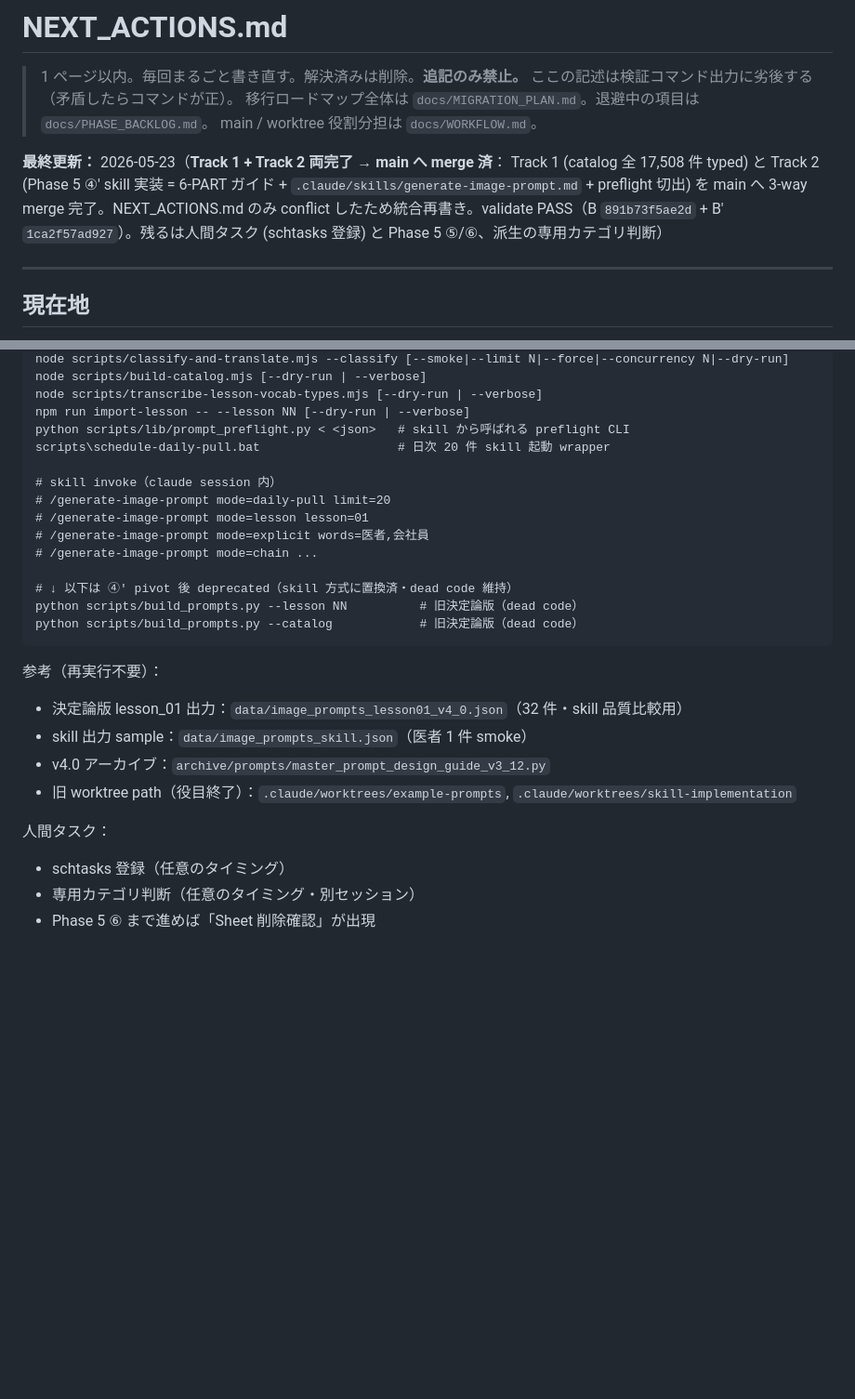
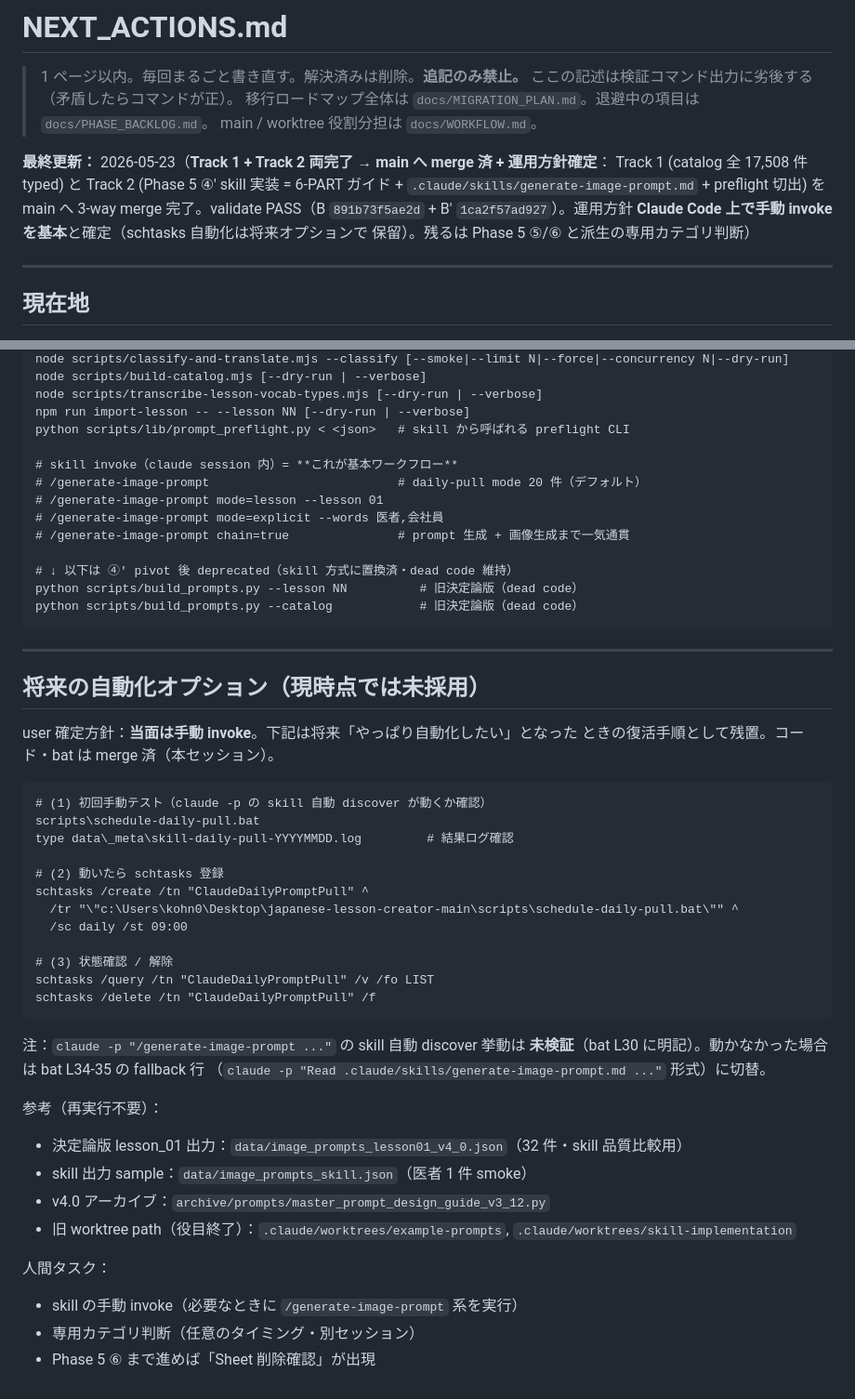
Before and after one commit to popJteacher/japanese-lesson-creator, a Markdown page: NEXT_ACTIONS.md, 2 parts joined by grey strips. Shown at 93% size. Drawn GitHub-style; blank space fills up the shorter version.

````diff
--- a/NEXT_ACTIONS.md
+++ b/NEXT_ACTIONS.md
@@ -5,12 +5,12 @@
 > 移行ロードマップ全体は `docs/MIGRATION_PLAN.md`。退避中の項目は `docs/PHASE_BACKLOG.md`。
 > main / worktree 役割分担は `docs/WORKFLOW.md`。
 
-**最終更新：** 2026-05-23（**Track 1 + Track 2 両完了 → main へ merge 済**：
+**最終更新：** 2026-05-23（**Track 1 + Track 2 両完了 → main へ merge 済 + 運用方針確定**：
 Track 1 (catalog 全 17,508 件 typed) と Track 2 (Phase 5 ④' skill 実装 = 6-PART
 ガイド + `.claude/skills/generate-image-prompt.md` + preflight 切出) を main へ
-3-way merge 完了。NEXT_ACTIONS.md のみ conflict したため統合再書き。validate
-PASS（B `891b73f5ae2d` + B' `1ca2f57ad927`）。残るは人間タスク (schtasks 登録)
-と Phase 5 ⑤/⑥、派生の専用カテゴリ判断）
+3-way merge 完了。validate PASS（B `891b73f5ae2d` + B' `1ca2f57ad927`）。運用方針
+**Claude Code 上で手動 invoke を基本**と確定（schtasks 自動化は将来オプションで
+保留）。残るは Phase 5 ⑤/⑥ と派生の専用カテゴリ判断）
 
 ---
 
@@ -143,18 +153,43 @@ node scripts/build-catalog.mjs [--dry-run | --verbose]
 node scripts/transcribe-lesson-vocab-types.mjs [--dry-run | --verbose]
 npm run import-lesson -- --lesson NN [--dry-run | --verbose]
 python scripts/lib/prompt_preflight.py < <json>   # skill から呼ばれる preflight CLI
-scripts\schedule-daily-pull.bat                   # 日次 20 件 skill 起動 wrapper
 
-# skill invoke（claude session 内）
-# /generate-image-prompt mode=daily-pull limit=20
-# /generate-image-prompt mode=lesson lesson=01
-# /generate-image-prompt mode=explicit words=医者,会社員
-# /generate-image-prompt mode=chain ...
+# skill invoke（claude session 内）= **これが基本ワークフロー**
+# /generate-image-prompt                          # daily-pull mode 20 件（デフォルト）
+# /generate-image-prompt mode=lesson --lesson 01
+# /generate-image-prompt mode=explicit --words 医者,会社員
+# /generate-image-prompt chain=true               # prompt 生成 + 画像生成まで一気通貫
 
 # ↓ 以下は ④' pivot 後 deprecated（skill 方式に置換済・dead code 維持）
 python scripts/build_prompts.py --lesson NN          # 旧決定論版（dead code）
 python scripts/build_prompts.py --catalog            # 旧決定論版（dead code）
 ```
+
+---
+
+## 将来の自動化オプション（現時点では未採用）
+
+user 確定方針：**当面は手動 invoke**。下記は将来「やっぱり自動化したい」となった
+ときの復活手順として残置。コード・bat は merge 済（本セッション）。
+
+```
+# (1) 初回手動テスト（claude -p の skill 自動 discover が動くか確認）
+scripts\schedule-daily-pull.bat
+type data\_meta\skill-daily-pull-YYYYMMDD.log         # 結果ログ確認
+
+# (2) 動いたら schtasks 登録
+schtasks /create /tn "ClaudeDailyPromptPull" ^
+  /tr "\"c:\Users\kohn0\Desktop\japanese-lesson-creator-main\scripts\schedule-daily-pull.bat\"" ^
+  /sc daily /st 09:00
+
+# (3) 状態確認 / 解除
+schtasks /query /tn "ClaudeDailyPromptPull" /v /fo LIST
+schtasks /delete /tn "ClaudeDailyPromptPull" /f
+```
+
+注：`claude -p "/generate-image-prompt ..."` の skill 自動 discover 挙動は
+**未検証**（bat L30 に明記）。動かなかった場合は bat L34-35 の fallback 行
+（`claude -p "Read .claude/skills/generate-image-prompt.md ..."` 形式）に切替。
 
 参考（再実行不要）：
 - 決定論版 lesson_01 出力：`data/image_prompts_lesson01_v4_0.json`（32 件・skill 品質比較用）
@@ -163,6 +198,6 @@ python scripts/build_prompts.py --catalog            # 旧決定論版（dead co
 - 旧 worktree path（役目終了）：`.claude/worktrees/example-prompts`, `.claude/worktrees/skill-implementation`
 
 人間タスク：
-- schtasks 登録（任意のタイミング）
+- skill の手動 invoke（必要なときに `/generate-image-prompt` 系を実行）
 - 専用カテゴリ判断（任意のタイミング・別セッション）
 - Phase 5 ⑥ まで進めば「Sheet 削除確認」が出現
````
Also changed, not shown: other parts of NEXT_ACTIONS.md (+20 -10 lines).
